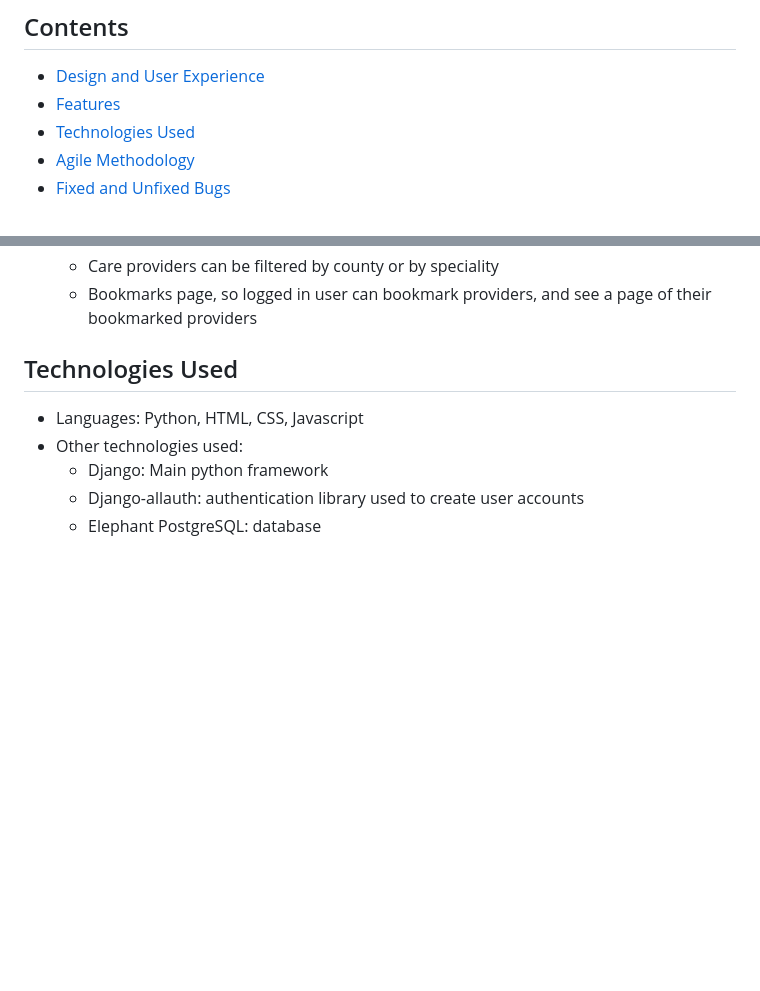
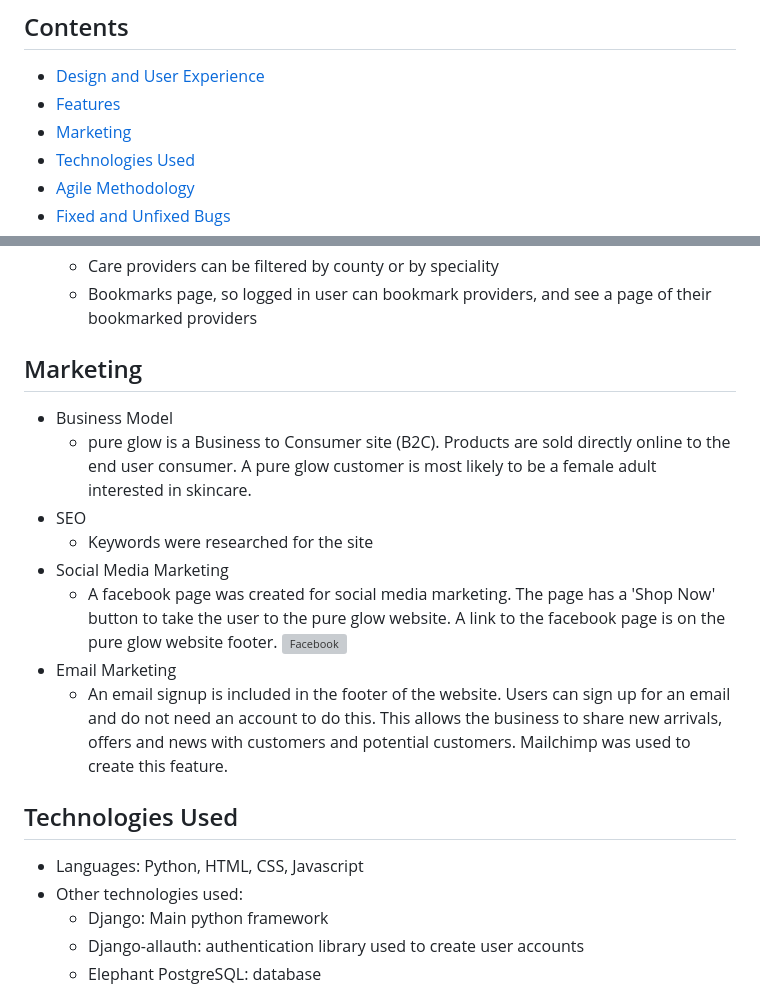
Before and after one commit to RozWelch/pureglow, a Markdown page: README.md, 2 parts joined by grey strips. Drawn GitHub-style; blank space fills up the shorter version; grey boxes are pictures that could not be loaded.

Commit message:
Added to Marketing section of the Readme file

```diff
--- a/README.md
+++ b/README.md
@@ -17,6 +17,7 @@ The live link can be found here - [pure glow skincare](https://pureglow.herokuap
 ## Contents
 * [Design and User Experience](#Design-and-User-Experience)
 * [Features](#Features)
+* [Marketing](#Marketing)
 * [Technologies Used](#Technologies-Used)
 * [Agile Methodology](#Agile)
 * [Fixed and Unfixed Bugs](#Fixed-and-Unfixed-Bugs)
@@ -177,6 +178,17 @@ These open in a separate browser window to avoid taking the user away from the s
     * Have different user types for a care provider or a care seeker, so they can be restricted to certain areas of the website
     * Care providers can be filtered by county or by speciality
     * Bookmarks page, so logged in user can bookmark providers, and see a page of their bookmarked providers
+
+## Marketing
+* Business Model
+    * pure glow is a Business to Consumer site (B2C). Products are sold directly online to the end user consumer. A pure glow customer is most likely to be a female adult interested in skincare.
+* SEO
+    * Keywords were researched for the site
+* Social Media Marketing
+    * A facebook page was created for social media marketing. The page has a 'Shop Now' button to take the user to the pure glow website. A link to the facebook page is on the pure glow website footer.
+    ![Facebook](https://github.com/RozWelch/pureglow/blob/main/documentation/readme_images/facebookpage_pureglow.jpg)
+* Email Marketing
+    * An email signup is included in the footer of the website. Users can sign up for an email and do not need an account to do this. This allows the business to share new arrivals, offers and news with customers and potential customers. Mailchimp was used to create this feature.
 
 ## Technologies Used
 * Languages: Python, HTML, CSS, Javascript
```
